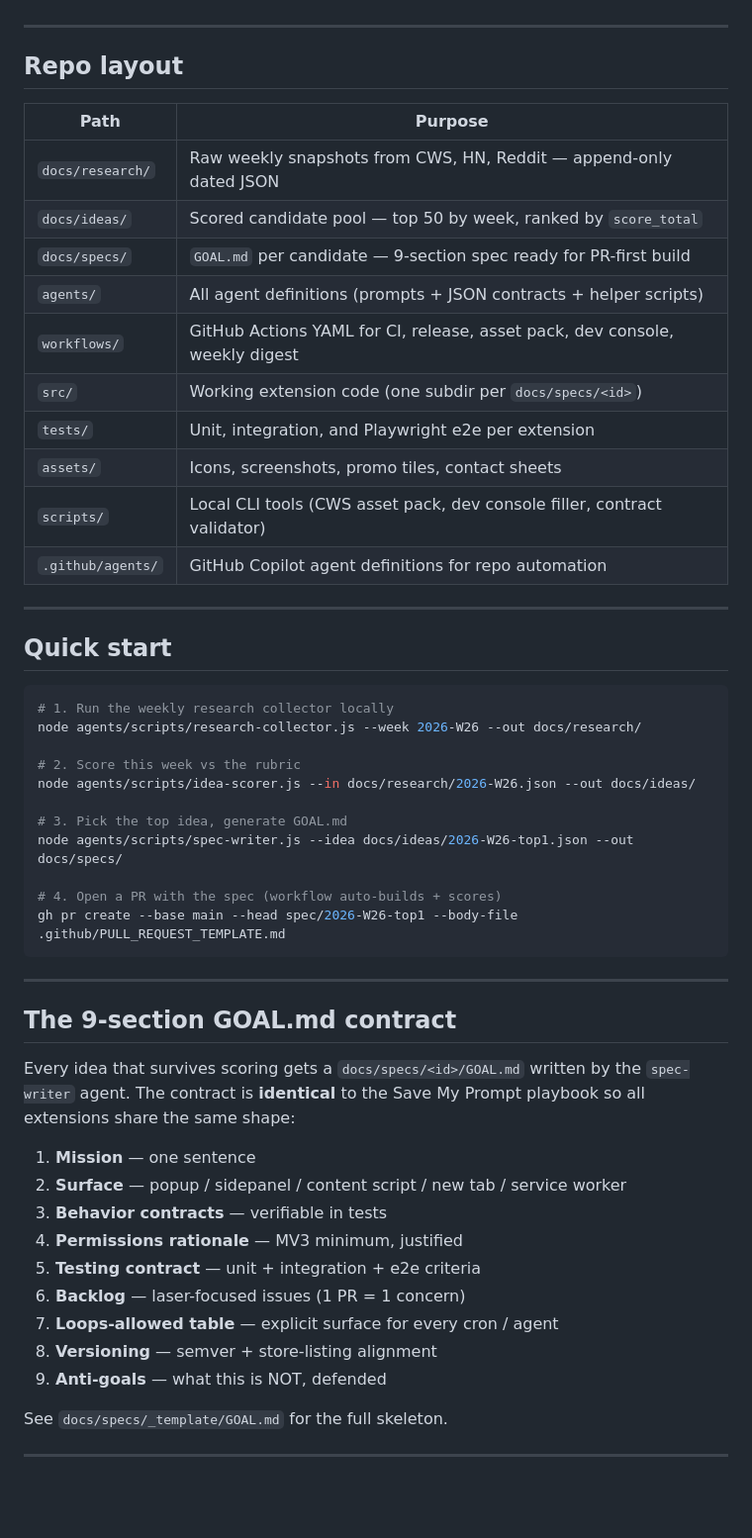
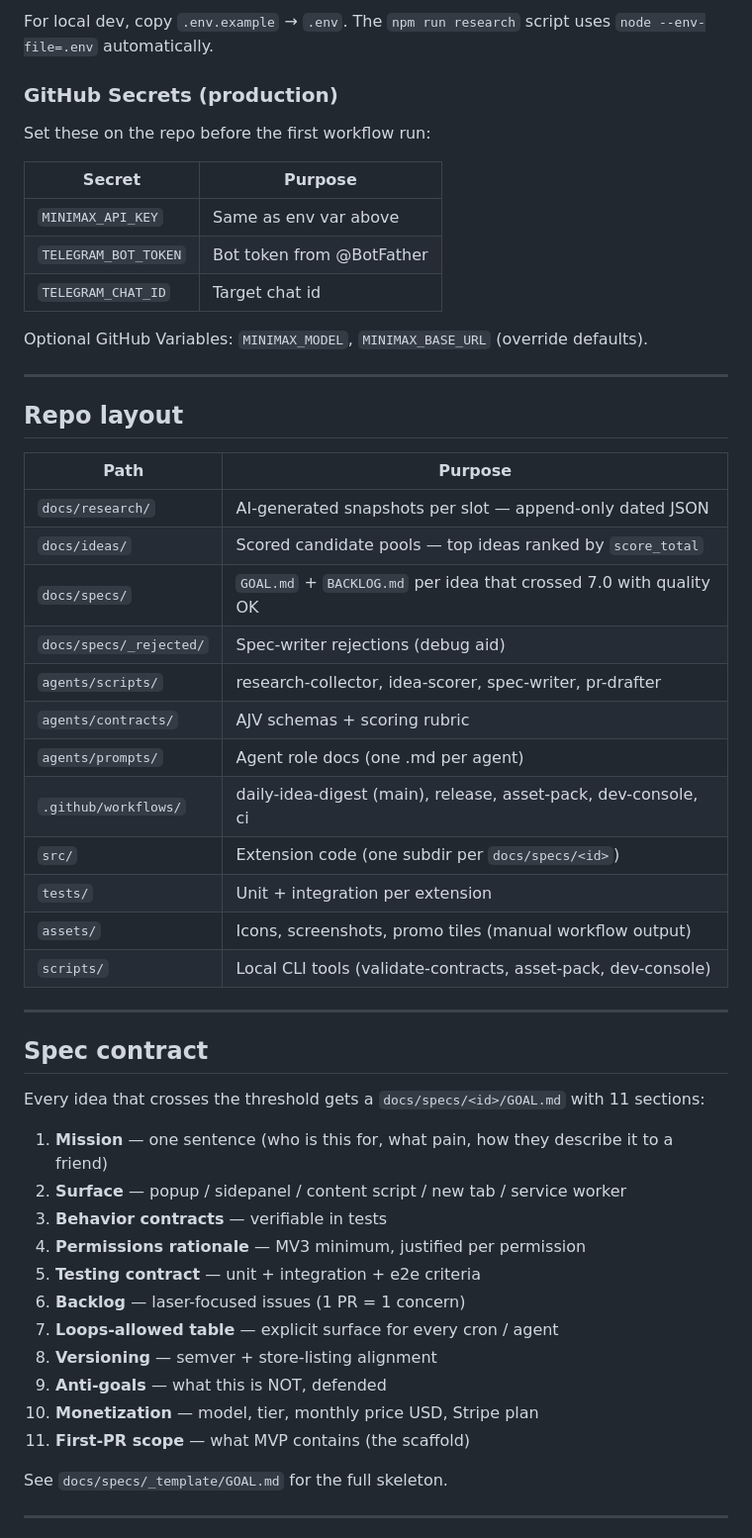
Before and after one commit to ooovenenoso/chrome-extension-foundry, a Markdown page: README.md, the part around one of its changes. Shown at 99% size. Drawn GitHub-style; blank space fills up the shorter version.

````diff
--- a/README.md
+++ b/README.md
@@ -25,3 +118,16 @@ Every artifact is **versioned**, **dated**, and **append-only**. Nothing deletes
+For local dev, copy `.env.example` → `.env`. The `npm run research` script uses `node --env-file=.env` automatically.
+
+### GitHub Secrets (production)
+
+Set these on the repo before the first workflow run:
+
+| Secret | Purpose |
+|---|---|
+| `MINIMAX_API_KEY` | Same as env var above |
+| `TELEGRAM_BOT_TOKEN` | Bot token from @BotFather |
+| `TELEGRAM_CHAT_ID` | Target chat id |
+
+Optional GitHub Variables: `MINIMAX_MODEL`, `MINIMAX_BASE_URL` (override defaults).
 
 ---
 
@@ -29,50 +135,36 @@ Every artifact is **versioned**, **dated**, and **append-only**. Nothing deletes
 
 | Path | Purpose |
 |---|---|
-| `docs/research/` | Raw weekly snapshots from CWS, HN, Reddit — append-only dated JSON |
-| `docs/ideas/` | Scored candidate pool — top 50 by week, ranked by `score_total` |
-| `docs/specs/` | `GOAL.md` per candidate — 9-section spec ready for PR-first build |
-| `agents/` | All agent definitions (prompts + JSON contracts + helper scripts) |
-| `workflows/` | GitHub Actions YAML for CI, release, asset pack, dev console, weekly digest |
-| `src/` | Working extension code (one subdir per `docs/specs/<id>`) |
-| `tests/` | Unit, integration, and Playwright e2e per extension |
-| `assets/` | Icons, screenshots, promo tiles, contact sheets |
-| `scripts/` | Local CLI tools (CWS asset pack, dev console filler, contract validator) |
-| `.github/agents/` | GitHub Copilot agent definitions for repo automation |
+| `docs/research/` | AI-generated snapshots per slot — append-only dated JSON |
+| `docs/ideas/` | Scored candidate pools — top ideas ranked by `score_total` |
+| `docs/specs/` | `GOAL.md` + `BACKLOG.md` per idea that crossed 7.0 with quality OK |
+| `docs/specs/_rejected/` | Spec-writer rejections (debug aid) |
+| `agents/scripts/` | research-collector, idea-scorer, spec-writer, pr-drafter |
+| `agents/contracts/` | AJV schemas + scoring rubric |
+| `agents/prompts/` | Agent role docs (one .md per agent) |
+| `.github/workflows/` | daily-idea-digest (main), release, asset-pack, dev-console, ci |
+| `src/` | Extension code (one subdir per `docs/specs/<id>`) |
+| `tests/` | Unit + integration per extension |
+| `assets/` | Icons, screenshots, promo tiles (manual workflow output) |
+| `scripts/` | Local CLI tools (validate-contracts, asset-pack, dev-console) |
 
 ---
 
-## Quick start
+## Spec contract
 
-```bash
-# 1. Run the weekly research collector locally
-node agents/scripts/research-collector.js --week 2026-W26 --out docs/research/
+Every idea that crosses the threshold gets a `docs/specs/<id>/GOAL.md` with 11 sections:
 
-# 2. Score this week vs the rubric
-node agents/scripts/idea-scorer.js --in docs/research/2026-W26.json --out docs/ideas/
-
-# 3. Pick the top idea, generate GOAL.md
-node agents/scripts/spec-writer.js --idea docs/ideas/2026-W26-top1.json --out docs/specs/
-
-# 4. Open a PR with the spec (workflow auto-builds + scores)
-gh pr create --base main --head spec/2026-W26-top1 --body-file .github/PULL_REQUEST_TEMPLATE.md
-```
-
----
-
-## The 9-section GOAL.md contract
-
-Every idea that survives scoring gets a `docs/specs/<id>/GOAL.md` written by the `spec-writer` agent. The contract is **identical** to the Save My Prompt playbook so all extensions share the same shape:
-
-1. **Mission** — one sentence
+1. **Mission** — one sentence (who is this for, what pain, how they describe it to a friend)
 2. **Surface** — popup / sidepanel / content script / new tab / service worker
 3. **Behavior contracts** — verifiable in tests
-4. **Permissions rationale** — MV3 minimum, justified
+4. **Permissions rationale** — MV3 minimum, justified per permission
 5. **Testing contract** — unit + integration + e2e criteria
 6. **Backlog** — laser-focused issues (1 PR = 1 concern)
 7. **Loops-allowed table** — explicit surface for every cron / agent
 8. **Versioning** — semver + store-listing alignment
 9. **Anti-goals** — what this is NOT, defended
+10. **Monetization** — model, tier, monthly price USD, Stripe plan
+11. **First-PR scope** — what MVP contains (the scaffold)
 
 See `docs/specs/_template/GOAL.md` for the full skeleton.
 
````
Also changed, not shown: other parts of README.md (+167 -40 lines).
